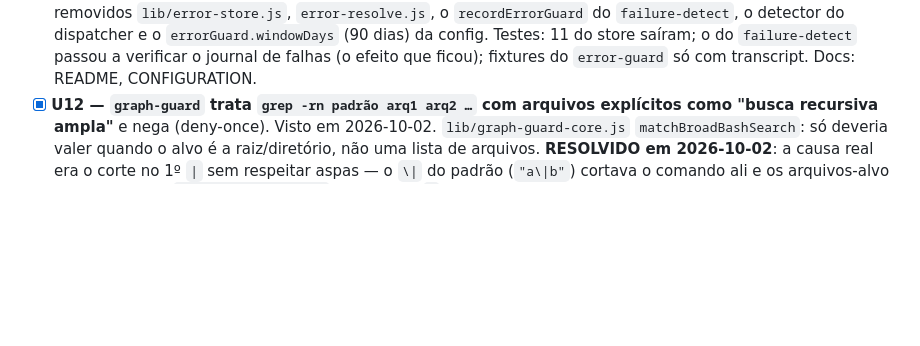
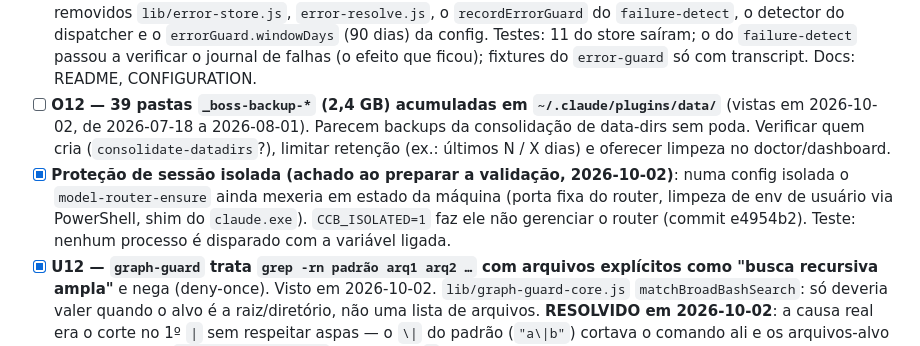
Before and after one commit to AllanSantos-DV/claude-code-plugins, a Markdown page: claude-code-boss/docs/BACKLOG.md, the part around the change. GitHub-like rendering; blank space fills up the shorter version.

Commit message:
docs(claude-code-boss): backlog — O12 backups, isolated-session guard
Co-Authored-By: Claude Opus 5.5 (1M context) <noreply@anthropic.com>

```diff
--- a/claude-code-boss/docs/BACKLOG.md
+++ b/claude-code-boss/docs/BACKLOG.md
@@ -195,6 +195,16 @@ imitando o daemon, transcript real de 90 MB): 6 `Stop` simultâneos → 60
   `errorGuard.windowDays` (90 dias) da config. Testes: 11 do store saíram; o do
   `failure-detect` passou a verificar o journal de falhas (o efeito que ficou);
   fixtures do `error-guard` só com transcript. Docs: README, CONFIGURATION.
+- [ ] **O12 — 39 pastas `_boss-backup-*` (2,4 GB) acumuladas em
+  `~/.claude/plugins/data/`** (vistas em 2026-10-02, de 2026-07-18 a 2026-08-01).
+  Parecem backups da consolidação de data-dirs sem poda. Verificar quem cria
+  (`consolidate-datadirs`?), limitar retenção (ex.: últimos N / X dias) e oferecer
+  limpeza no doctor/dashboard.
+- [x] **Proteção de sessão isolada (achado ao preparar a validação, 2026-10-02)**:
+  numa config isolada o `model-router-ensure` ainda mexeria em estado da máquina
+  (porta fixa do router, limpeza de env de usuário via PowerShell, shim do
+  `claude.exe`). `CCB_ISOLATED=1` faz ele não gerenciar o router (commit
+  e4954b2). Teste: nenhum processo é disparado com a variável ligada.
 - [x] **U12 — `graph-guard` trata `grep -rn padrão arq1 arq2 …` com arquivos
   explícitos como "busca recursiva ampla"** e nega (deny-once). Visto em
   2026-10-02. `lib/graph-guard-core.js` `matchBroadBashSearch`: só deveria valer
```
